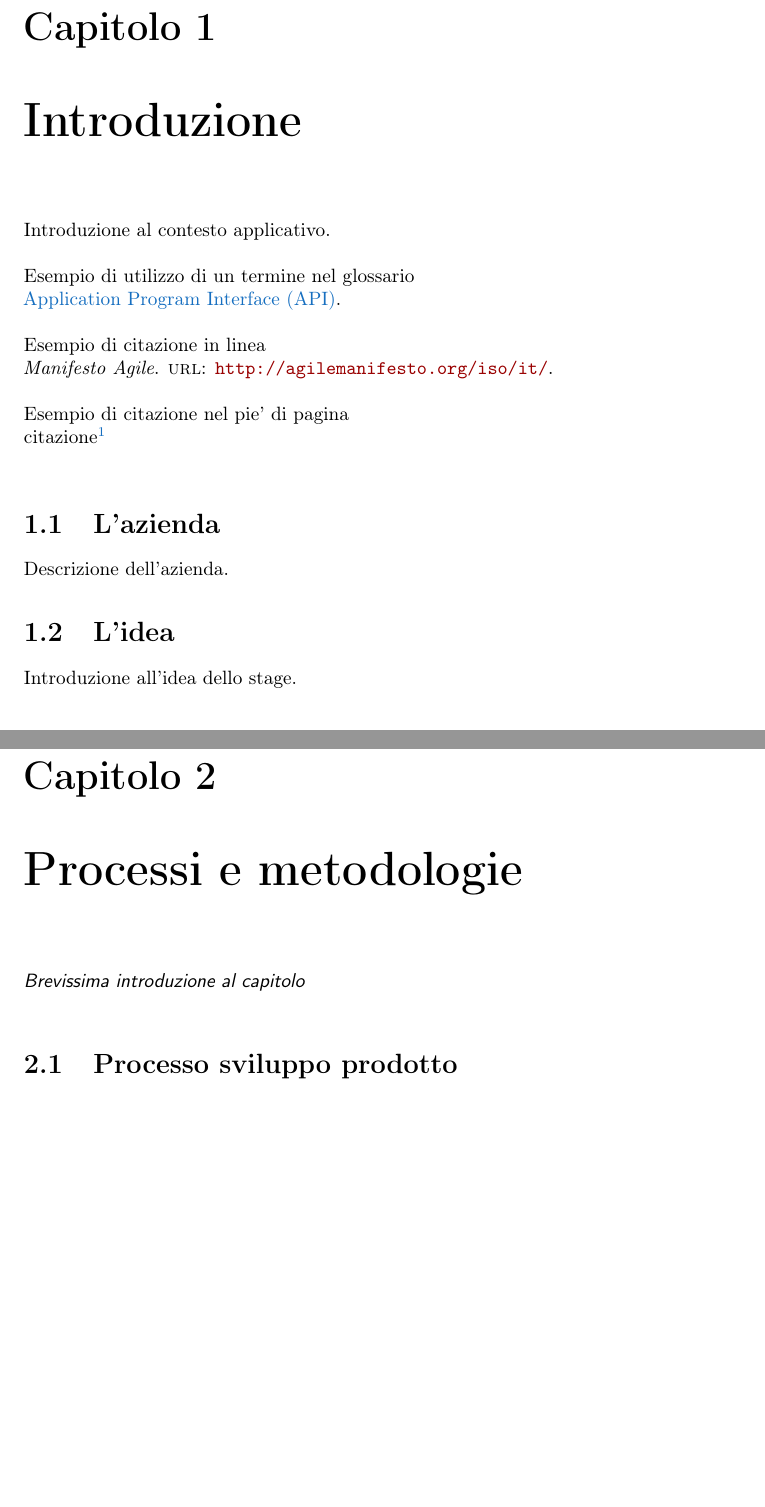
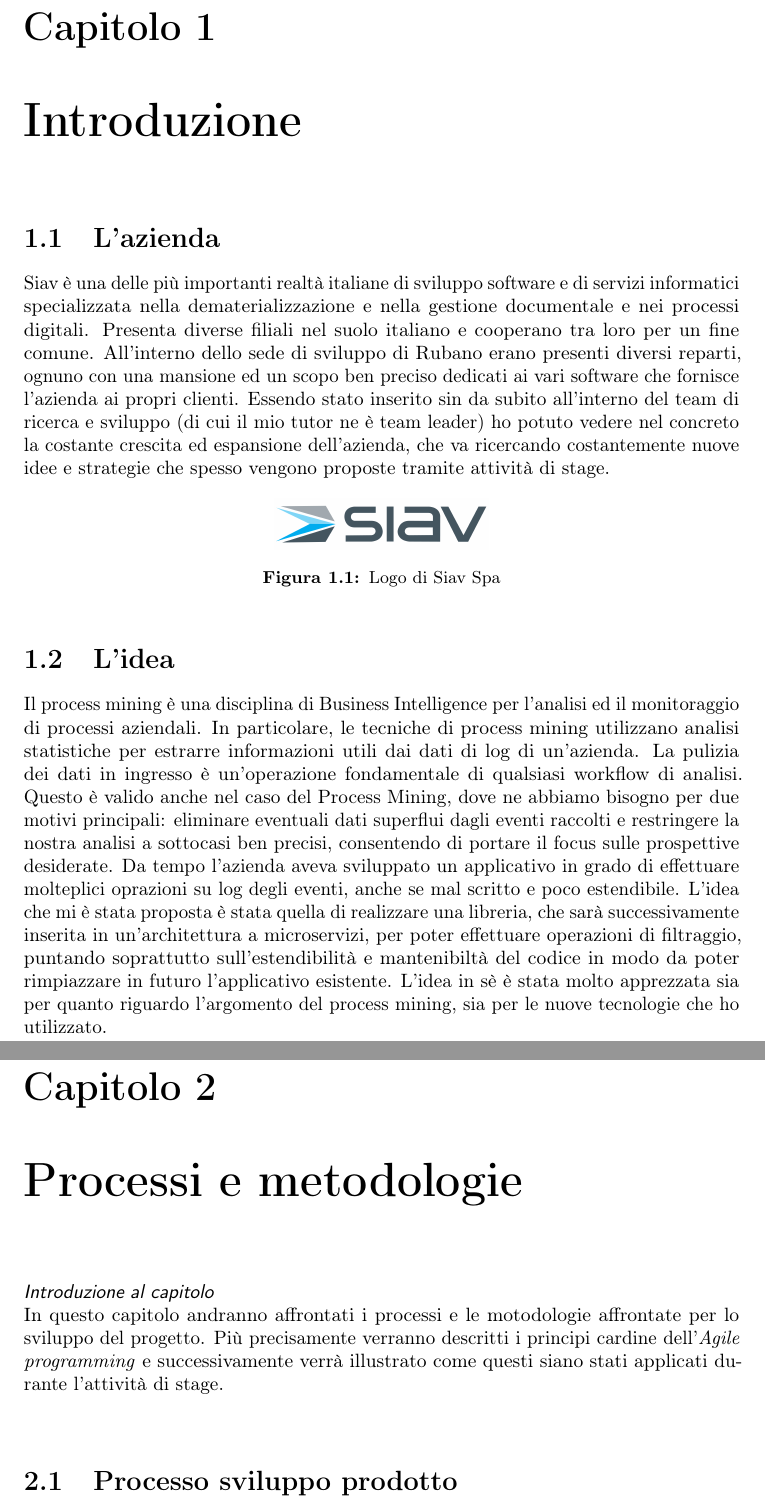
Before and after one commit to cfontola/myThesis, a LaTeX thesis (tesi.tex, which reads capitoli/capitolo-1.tex, capitoli/capitolo-2.tex): two parts of pages 11 and 13 of 33 before the commit and two parts of pages 13 and 15 of 35 after it, joined at a grey line, cut so that both start at the same text, the shorter picture padded with empty space. Compiled offline with pdfLaTeX.

Commit message:
Capitolo 1 e 2 (nel 2 manca descrizione agile)

```diff
--- a/capitoli/capitolo-1.tex
+++ b/capitoli/capitolo-1.tex
@@ -4,29 +4,29 @@
 
 %**************************************************************
 \chapter{Introduzione}
-\label{cap:introduzione}
-%**************************************************************
 
-Introduzione al contesto applicativo.\\
-
-\noindent Esempio di utilizzo di un termine nel glossario \\
-\gls{api}. \\
-
-\noindent Esempio di citazione in linea \\
-\cite{site:agile-manifesto}. \\
-
-\noindent Esempio di citazione nel pie' di pagina \\
-citazione\footcite{womak:lean-thinking} \\
-
-%**************************************************************
 \section{L'azienda}
 
-Descrizione dell'azienda.
+Siav è una delle più importanti realtà italiane di sviluppo software e di servizi informatici
+specializzata nella dematerializzazione e nella gestione documentale e nei processi
+digitali. Presenta diverse filiali nel suolo italiano e cooperano tra loro per un fine comune.
+All'interno dello sede di sviluppo di Rubano erano presenti diversi reparti, ognuno con una mansione ed un scopo ben preciso dedicati ai vari software che fornisce l'azienda ai propri clienti.
+Essendo stato inserito sin da subito all'interno del team di ricerca e sviluppo (di cui il mio tutor ne è team leader) ho potuto vedere nel concreto la costante crescita ed espansione dell'azienda, che va ricercando costantemente nuove idee e strategie che spesso vengono proposte tramite attività di stage.
+
+\begin{figure}[!h]
+	\centering
+	\includegraphics[width=0.3\columnwidth]{logo-siav}
+	\caption{Logo di Siav Spa}
+\end{figure}
 
 %**************************************************************
 \section{L'idea}
-
-Introduzione all'idea dello stage.
+Il process mining è una disciplina di Business Intelligence per l’analisi ed il monitoraggio di
+processi aziendali. In particolare, le tecniche di process mining utilizzano analisi statistiche per estrarre informazioni utili dai dati di log di un’azienda.
+La pulizia dei dati in ingresso è un’operazione fondamentale di qualsiasi workflow di analisi.
+Questo è valido anche nel caso del Process Mining, dove ne abbiamo bisogno per due motivi
+principali: eliminare eventuali dati superflui dagli eventi raccolti e restringere la nostra analisi a sottocasi ben precisi, consentendo di portare il focus sulle prospettive desiderate.
+Da tempo l'azienda aveva sviluppato un applicativo in grado di effettuare molteplici oprazioni su log degli eventi, anche se mal scritto e poco estendibile. L'idea che mi è stata proposta è stata quella di realizzare una libreria, che sarà successivamente inserita in un'architettura a microservizi, per poter effettuare operazioni di filtraggio, puntando soprattutto sull'estendibilità e mantenibiltà del codice in modo da poter rimpiazzare in futuro l'applicativo esistente. L'idea in sè è stata molto apprezzata sia per quanto riguardo l'argomento del process mining, sia per le nuove tecnologie che ho utilizzato.
 
 %**************************************************************
 \section{Organizzazione del testo}
--- a/capitoli/capitolo-2.tex
+++ b/capitoli/capitolo-2.tex
@@ -6,8 +6,9 @@
 \chapter{Processi e metodologie}
 \label{cap:processi-metodologie}
 %**************************************************************
-
-\intro{Brevissima introduzione al capitolo}\\
+\intro{Introduzione al capitolo}\\
+In questo capitolo andranno affrontati i processi e le motodologie affrontate per lo sviluppo del progetto. Più precisamente verranno descritti i principi cardine dell’\textit{Agile programming}
+e successivamente verrà illustrato come questi siano stati applicati durante l'attività di stage.\\
 
 %**************************************************************
 \section{Processo sviluppo prodotto}
```
Also changed, not shown: inizio-fine/ringraziamenti.tex (+5 -6 lines), inizio-fine/sommario.tex (+6 -6 lines), immagini/agile.png (added), immagini/logo-siav.jpg (added), tesi.pdf, capitoli/capitolo-1.tex (2 more changed lines), capitoli/capitolo-2.tex (17 more changed lines).
